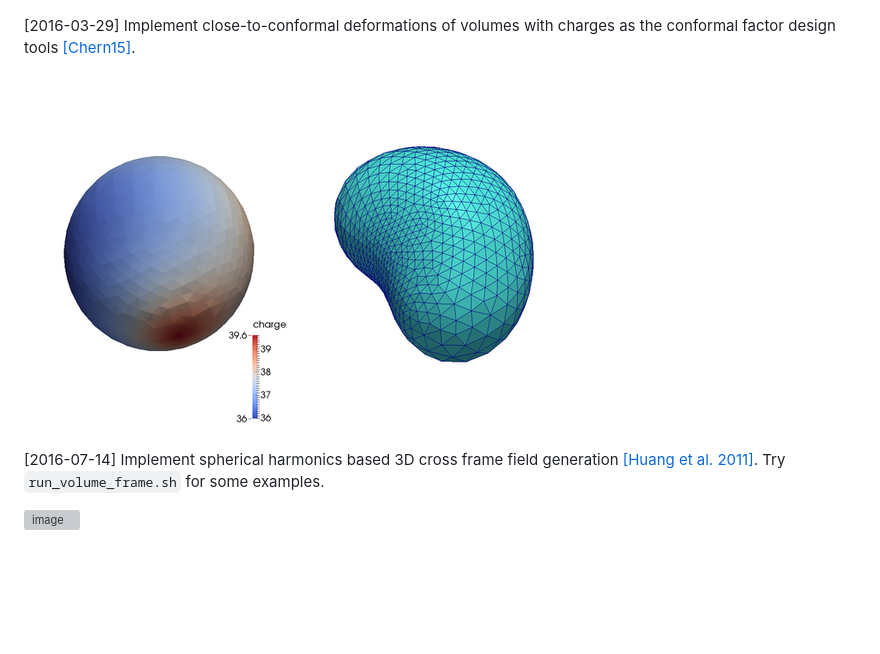
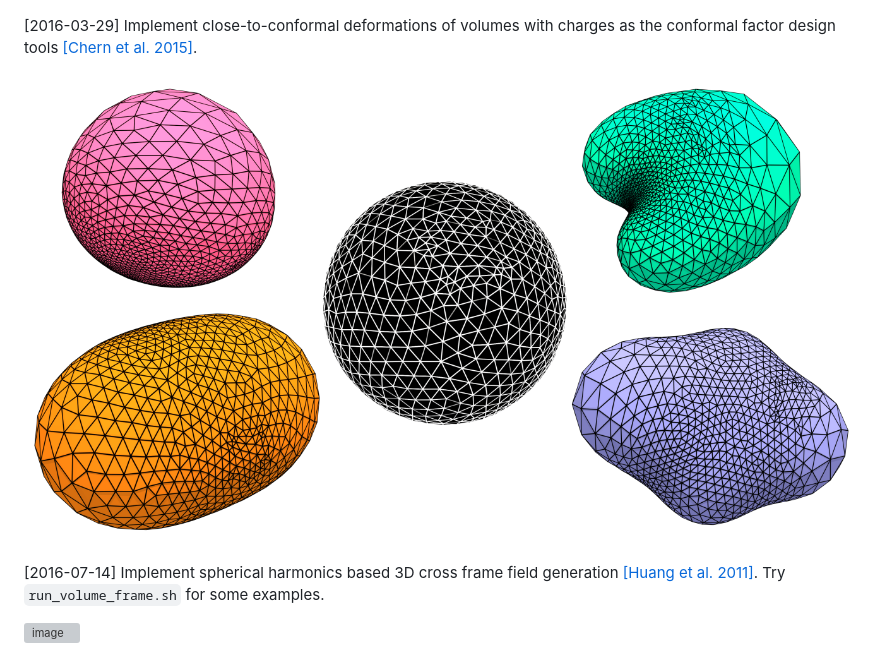
Before and after one commit to jiongchen/riemann, a Markdown page: README.md, the part around the change printed below. GitHub-like rendering; pictures changed too: img/conformal_volume.png; blank space fills up the shorter version; grey boxes are pictures that could not be loaded.

Commit message:
images

```diff
--- a/README.md
+++ b/README.md
@@ -48,9 +48,9 @@ It's just a spare-time project of my own, consisting of full/partial implementat
 
 ![image](img/half_size/arap_param.png)
 
-[2016-03-29] Implement close-to-conformal deformations of volumes with charges as the conformal factor design tools [[Chern15]](http://dl.acm.org/citation.cfm?id=2766916).
+[2016-03-29] Implement close-to-conformal deformations of volumes with charges as the conformal factor design tools [[Chern et al. 2015]](http://dl.acm.org/citation.cfm?id=2766916).
 
-![image](img/half_size/conformal_volume.png)
+![image](img/conformal_volume.png)
 
 [2016-07-14] Implement spherical harmonics based 3D cross frame field generation [[Huang et al. 2011]](http://www.cad.zju.edu.cn/home/hj/11/3D-cross-frame.pdf). Try `run_volume_frame.sh` for some examples.
 
```
Also changed, not shown: other parts of README.md (+1 -1 lines), 1 other file.
